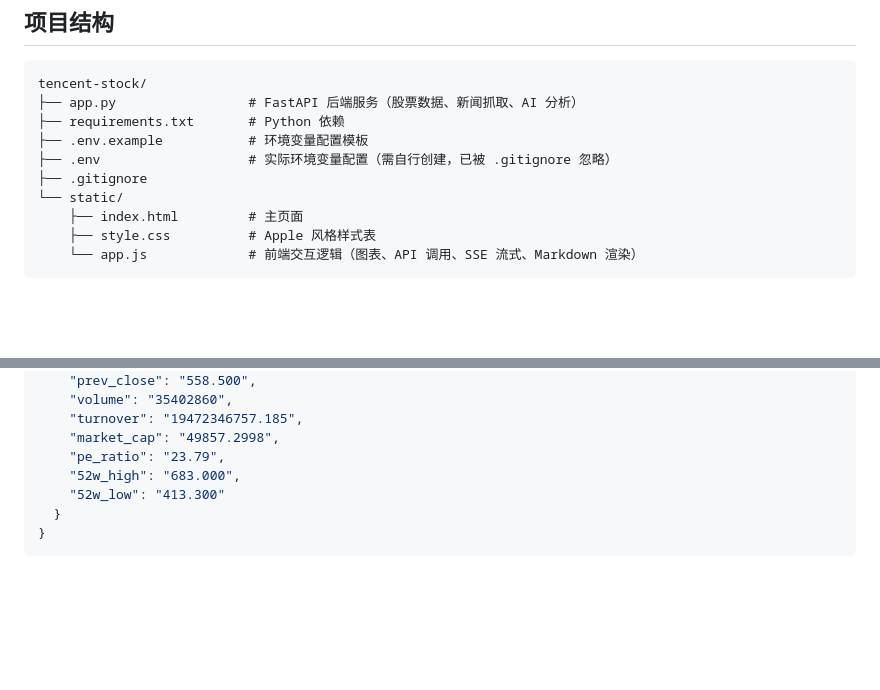
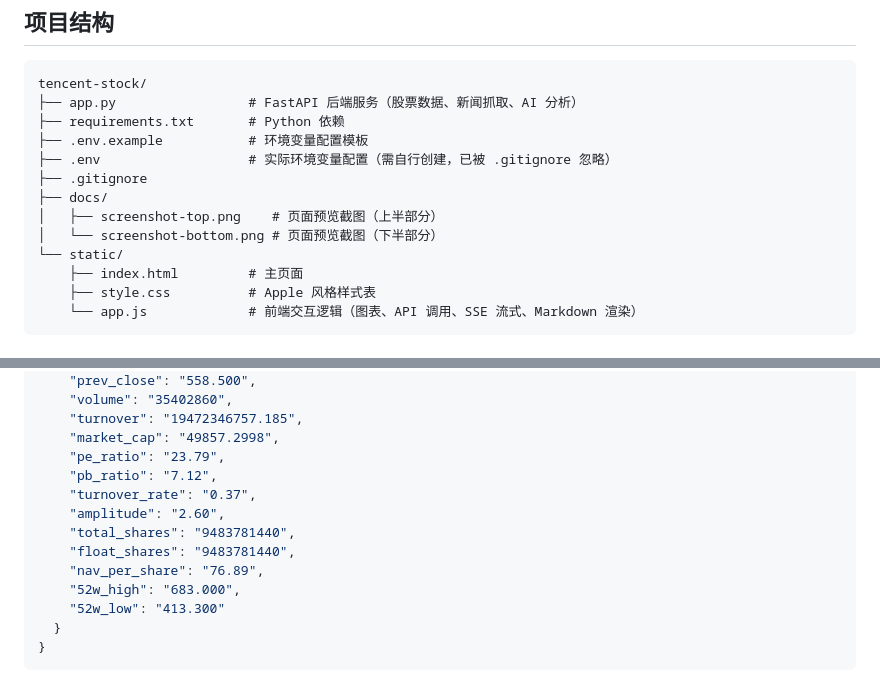
Before and after one commit to danyangliu-lab/Tencent-Stock-Agent, a Markdown page: README.md, 2 parts joined by grey strips. GitHub-like rendering; blank space fills up the shorter version.

```diff
--- a/README.md
+++ b/README.md
@@ -77,6 +85,9 @@ tencent-stock/
 ├── .env.example           # 环境变量配置模板
 ├── .env                   # 实际环境变量配置（需自行创建，已被 .gitignore 忽略）
 ├── .gitignore
+├── docs/
+│   ├── screenshot-top.png    # 页面预览截图（上半部分）
+│   └── screenshot-bottom.png # 页面预览截图（下半部分）
 └── static/
     ├── index.html         # 主页面
     ├── style.css          # Apple 风格样式表
@@ -296,6 +307,12 @@ python -m uvicorn app:app --host 0.0.0.0 --port 8000 --reload
     "turnover": "19472346757.185",
     "market_cap": "49857.2998",
     "pe_ratio": "23.79",
+    "pb_ratio": "7.12",
+    "turnover_rate": "0.37",
+    "amplitude": "2.60",
+    "total_shares": "9483781440",
+    "float_shares": "9483781440",
+    "nav_per_share": "76.89",
     "52w_high": "683.000",
     "52w_low": "413.300"
   }
```
Also changed, not shown: other parts of README.md (+10 -2 lines), docs/screenshot-bottom.png (added), docs/screenshot-top.png (added), 4 other files.
